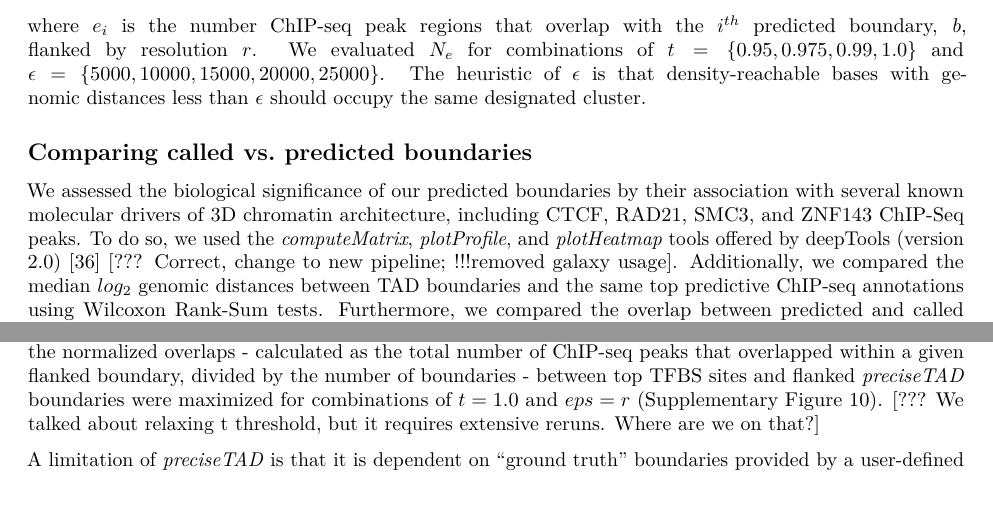
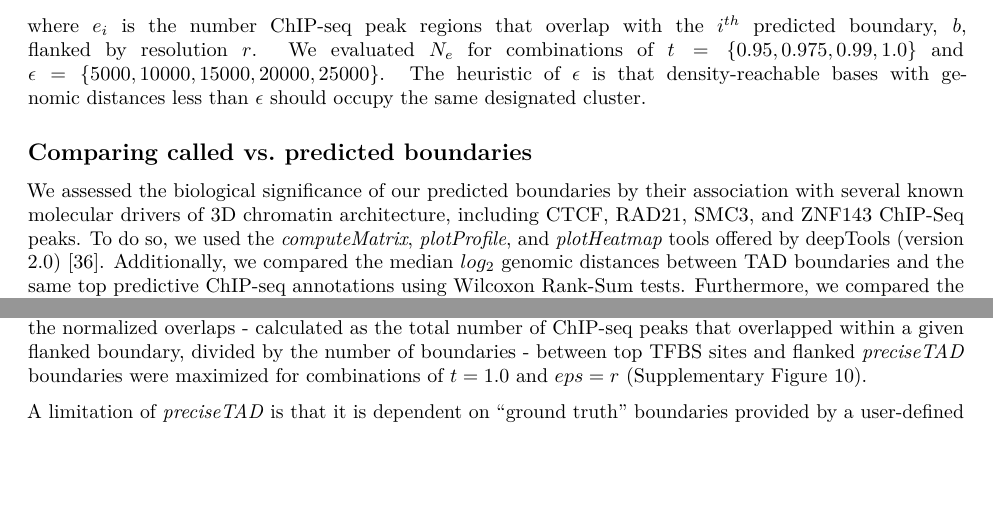
Before and after one commit to stilianoudakis/TAD_predictive_modeling, an R Markdown document (Manuscript/manuscript.Rmd): two parts of pages 5 and 14 of 21, joined at a grey line, cut so that both start at the same text, the shorter picture padded with empty space. Rendered offline with R 4.5, knitr and Pandoc, then LaTeX, with nearby package versions.

Commit message:
cleanup ???

```diff
--- a/Manuscript/manuscript.Rmd
+++ b/Manuscript/manuscript.Rmd
@@ -86,7 +86,7 @@ where $e_{i}$ is the number ChIP-seq peak regions that overlap with the $i^{th}$
 
 ## Comparing called vs. predicted boundaries
 
-We assessed the biological significance of our predicted boundaries by their association with several known molecular drivers of 3D chromatin architecture, including CTCF, RAD21, SMC3, and ZNF143 ChIP-Seq peaks. To do so, we used the *computeMatrix*, *plotProfile*, and *plotHeatmap* tools offered by deepTools (version 2.0) [@ramirez2016deeptools] <!--via integration with Galaxy (version 3.3.2.0.0) [@afgan2018galaxy]--> [??? Correct, change to new pipeline; !!!removed galaxy usage]. Additionally, we compared the median $log_2$ genomic distances between TAD boundaries and the same top predictive ChIP-seq annotations using Wilcoxon Rank-Sum tests. Furthermore, we compared the overlap between predicted and called boundaries in GM12878 and K562 cell lines. Boundaries were first flanked by resolution, *r*, and overlaps were visualized using Venn diagrams from the `Vennerable` R package (version 3.1.0). Overlaps were further quantified using the Jaccard index defined as
+We assessed the biological significance of our predicted boundaries by their association with several known molecular drivers of 3D chromatin architecture, including CTCF, RAD21, SMC3, and ZNF143 ChIP-Seq peaks. To do so, we used the *computeMatrix*, *plotProfile*, and *plotHeatmap* tools offered by deepTools (version 2.0) [@ramirez2016deeptools]. Additionally, we compared the median $log_2$ genomic distances between TAD boundaries and the same top predictive ChIP-seq annotations using Wilcoxon Rank-Sum tests. Furthermore, we compared the overlap between predicted and called boundaries in GM12878 and K562 cell lines. Boundaries were first flanked by resolution, *r*, and overlaps were visualized using Venn diagrams from the `Vennerable` R package (version 3.1.0). Overlaps were further quantified using the Jaccard index defined as
 
 $$J_{(A,B)} = \dfrac{A \cap B}{A \cup B}$$
 
@@ -185,7 +185,7 @@ Our machine learning framework yielded several interesting observations. We firs
 
 Guided by both low-resolution Hi-C data and high-resolution genome annotation data, *preciseTAD* predicts base-level resolution boundaries, alleviating resolution limitations of Hi-C data. We show that, unlike Arrowhead, *preciseTAD* does not inflate the number of predicted boundaries, providing only the most biologically meaningful boundaries that demarcate regions of high inter-chromosomal interactions. *preciseTAD* boundaries were enriched for known architectural transcription factors including CTCF, RAD21, SMC3, and ZNF143, supporting recent observations that TADs and loops may be generated by similar mechanisms [@hansen2018recent]. Likewise, *preciseTAD* boundaries were more conserved between GM12878 and K562 cell lines, a known feature among the 3D architecture of the human genome, further highlighting their biological significance.
 
-*preciseTAD* offers flexibility in controlling both the number of predicted boundaries and the distance between them. The two primary parameters are the probability threshold $t$ and $\epsilon$ (referred to as eps; parameter of DBSCAN). The combination of these two quantities changes the resulting number of predicted boundaries from *preciseTAD*. Lower values of $t$ and $\epsilon$ will result in more clusters of bases, and therefore, more boundaries. As a heuristic, we evaluated the pairwise combination of four different thresholds ($t=(0.95,0.975,0.99,1.0)$) and four different $eps$ values ($\epsilon=(r, 2r, 3r, 4r, 5r)$)), where $r=5000$, the optimal resolution. We found that the normalized overlaps - calculated as the total number of ChIP-seq peaks that overlapped within a given flanked boundary, divided by the number of boundaries - between top TFBS sites and flanked *preciseTAD* boundaries were maximized for combinations of $t=1.0$ and $eps=r$ (Supplementary Figure 10). [??? We talked about relaxing t threshold, but it requires extensive reruns. Where are we on that?]
+*preciseTAD* offers flexibility in controlling both the number of predicted boundaries and the distance between them. The two primary parameters are the probability threshold $t$ and $\epsilon$ (referred to as eps; parameter of DBSCAN). The combination of these two quantities changes the resulting number of predicted boundaries from *preciseTAD*. Lower values of $t$ and $\epsilon$ will result in more clusters of bases, and therefore, more boundaries. As a heuristic, we evaluated the pairwise combination of four different thresholds ($t=(0.95,0.975,0.99,1.0)$) and four different $eps$ values ($\epsilon=(r, 2r, 3r, 4r, 5r)$)), where $r=5000$, the optimal resolution. We found that the normalized overlaps - calculated as the total number of ChIP-seq peaks that overlapped within a given flanked boundary, divided by the number of boundaries - between top TFBS sites and flanked *preciseTAD* boundaries were maximized for combinations of $t=1.0$ and $eps=r$ (Supplementary Figure 10).
 
 A limitation of *preciseTAD* is that it is dependent on "ground truth" boundaries provided by a user-defined domain caller. Given the wide variety of domain callers and their variable performance [@Zufferey:2018aa; @forcato2017comparison], it is hard to define "ground truth" boundaries. <!--Ideally, we would benchmark *preciseTAD* against simulated boundaries. While methods for simulating Hi-C data sets with boundary annotations exist [@forcato2017comparison; @zheng2020freehi], methods for simulating the associated genomic annotations (the main component guiding *preciseTAD* predictions) are lacking.-->Ultra-deep Hi-C sequencing [@bonev2017multiscale] and newer technologies for precise mapping of chromatin interactions (e.g., Micro-C [@Krietenstein:2020aa]), coupled with more precise technologies for genomic annotation profiling (e.g., CUT&RUN for precise mapping of transcription factor binding sites) will help to refine the location and the genomic signatures of "ground truth" boundaries. In the current work, given *preciseTAD* can be trained on the whole-genome data, we feel that the total number of domain boundaries is sufficient to guide learning of the association between genomic annotations and boundaries for precise boundary predictions.
 
```
